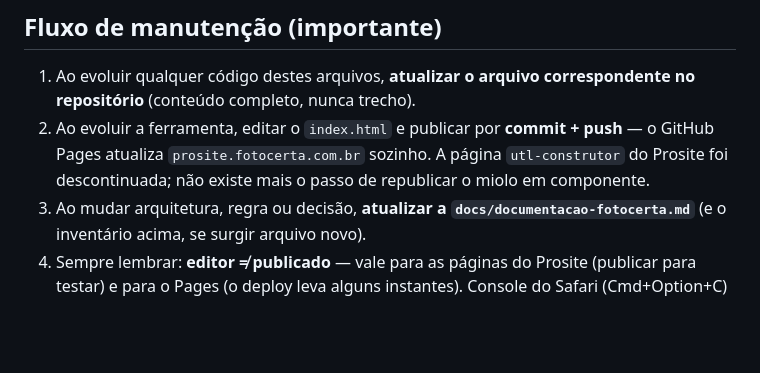
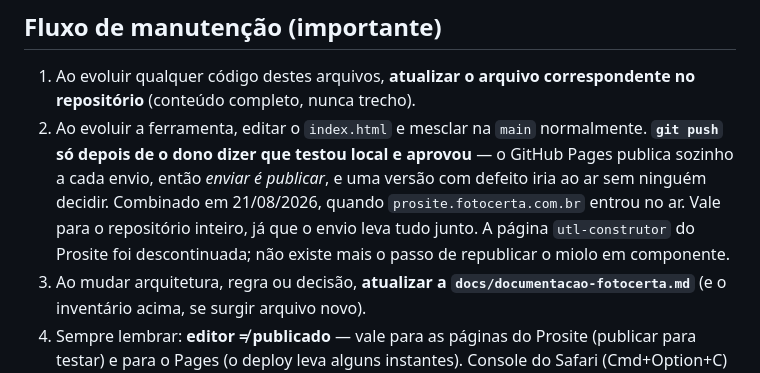
Before and after one commit to coretech-br/construtores-fotocerta, a Markdown page: CLAUDE.md, the part around the change. GitHub-like rendering; blank space fills up the shorter version.

```diff
--- a/CLAUDE.md
+++ b/CLAUDE.md
@@ -57,6 +57,6 @@ Ao criar campo novo que receba esse tipo de dado, siga a mesma regra: `value=""`
 ## Fluxo de manutenção (importante)
 
 1. Ao evoluir qualquer código destes arquivos, **atualizar o arquivo correspondente no repositório** (conteúdo completo, nunca trecho).
-2. Ao evoluir a ferramenta, editar o `index.html` e publicar por **commit + push** — o GitHub Pages atualiza `prosite.fotocerta.com.br` sozinho. A página `utl-construtor` do Prosite foi descontinuada; não existe mais o passo de republicar o miolo em componente.
+2. Ao evoluir a ferramenta, editar o `index.html` e mesclar na `main` normalmente. **`git push` só depois de o dono dizer que testou local e aprovou** — o GitHub Pages publica sozinho a cada envio, então *enviar é publicar*, e uma versão com defeito iria ao ar sem ninguém decidir. Combinado em 21/08/2026, quando `prosite.fotocerta.com.br` entrou no ar. Vale para o repositório inteiro, já que o envio leva tudo junto. A página `utl-construtor` do Prosite foi descontinuada; não existe mais o passo de republicar o miolo em componente.
 3. Ao mudar arquitetura, regra ou decisão, **atualizar a `docs/documentacao-fotocerta.md`** (e o inventário acima, se surgir arquivo novo).
 4. Sempre lembrar: **editor ≠ publicado** — vale para as páginas do Prosite (publicar para testar) e para o Pages (o deploy leva alguns instantes). Console do Safari (Cmd+Option+C) para diagnosticar.
```
Also changed, not shown: docs/ledger-evolucao-2026-08.md (+36 -0 lines).
